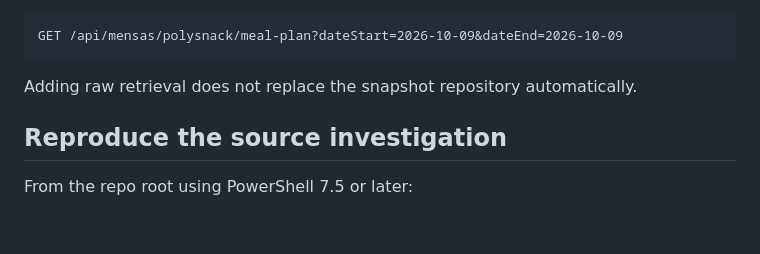
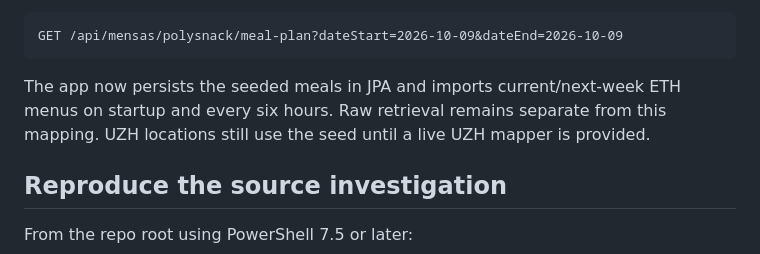
Before and after one commit to gmiszori/VISard-Lizards, a Markdown page: backend/MISSING_MENUS.md, the part around the change. Rendered like a GitHub page; blank space fills up the shorter version.

````diff
--- a/backend/MISSING_MENUS.md
+++ b/backend/MISSING_MENUS.md
@@ -50,7 +50,9 @@ The existing app route also already serves the snapshot's three Friday meals:
 GET /api/mensas/polysnack/meal-plan?dateStart=2026-10-09&dateEnd=2026-10-09
 ```
 
-Adding raw retrieval does not replace the snapshot repository automatically.
+The app now persists the seeded meals in JPA and imports current/next-week ETH
+menus on startup and every six hours. Raw retrieval remains separate from this
+mapping. UZH locations still use the seed until a live UZH mapper is provided.
 
 ## Reproduce the source investigation
 
````
Also changed, not shown: backend/MENSA_API.md (+10 -5 lines).
